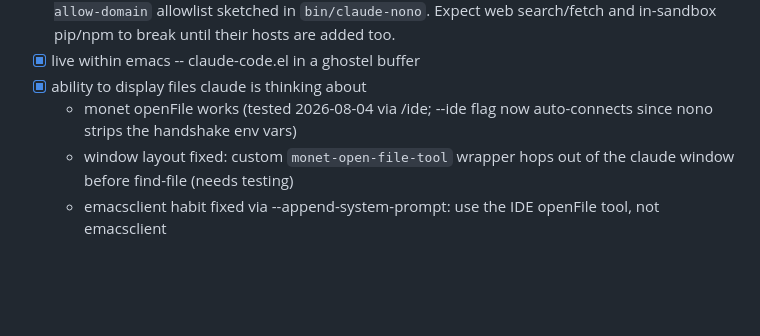
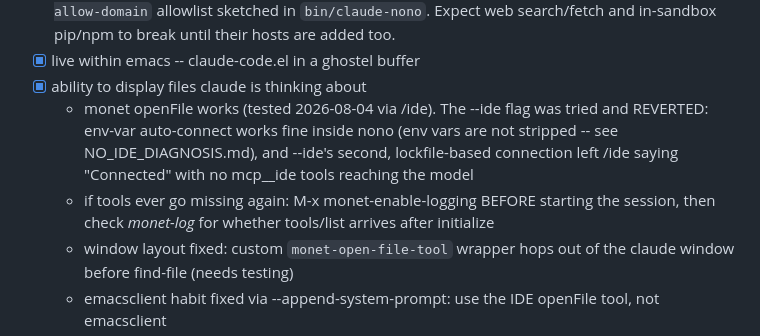
Before and after one commit to saintaardvark/dot.emacs.d, a Markdown page: lisp/TODO-claude.md, the part around the change. Rendered like a GitHub page; blank space fills up the shorter version.

Commit message:
TODO-claude: record the --ide double-connect finding (written by Claude 🤖)
Co-Authored-By: Claude Fable 5 <noreply@anthropic.com>

```diff
--- a/lisp/TODO-claude.md
+++ b/lisp/TODO-claude.md
@@ -18,8 +18,15 @@ First run: accept the nono pack install from a regular shell:
       are added too.
 - [x] live within emacs -- claude-code.el in a ghostel buffer
 - [x] ability to display files claude is thinking about
-  - monet openFile works (tested 2026-08-04 via /ide; --ide flag now
-    auto-connects since nono strips the handshake env vars)
+  - monet openFile works (tested 2026-08-04 via /ide).  The --ide
+    flag was tried and REVERTED: env-var auto-connect works fine
+    inside nono (env vars are not stripped -- see
+    NO_IDE_DIAGNOSIS.md), and --ide's second, lockfile-based
+    connection left /ide saying "Connected" with no mcp__ide tools
+    reaching the model
+  - if tools ever go missing again: M-x monet-enable-logging BEFORE
+    starting the session, then check *monet-log* for whether
+    tools/list arrives after initialize
   - window layout fixed: custom `monet-open-file-tool` wrapper hops
     out of the claude window before find-file (needs testing)
   - emacsclient habit fixed via --append-system-prompt: use the IDE
```
